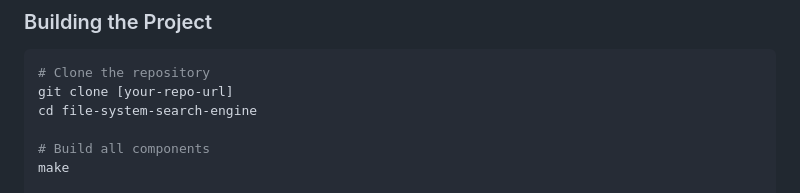
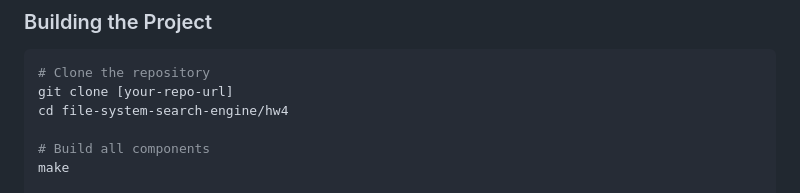
Before and after one commit to amgupta2/File-System-Search-Engine, a Markdown page: README.md, the part around the change. GitHub-like rendering.

````diff
--- a/README.md
+++ b/README.md
@@ -93,7 +93,7 @@ The binary index format includes:
 ```bash
 # Clone the repository
 git clone [your-repo-url]
-cd file-system-search-engine
+cd file-system-search-engine/hw4
 
 # Build all components
 make
````
